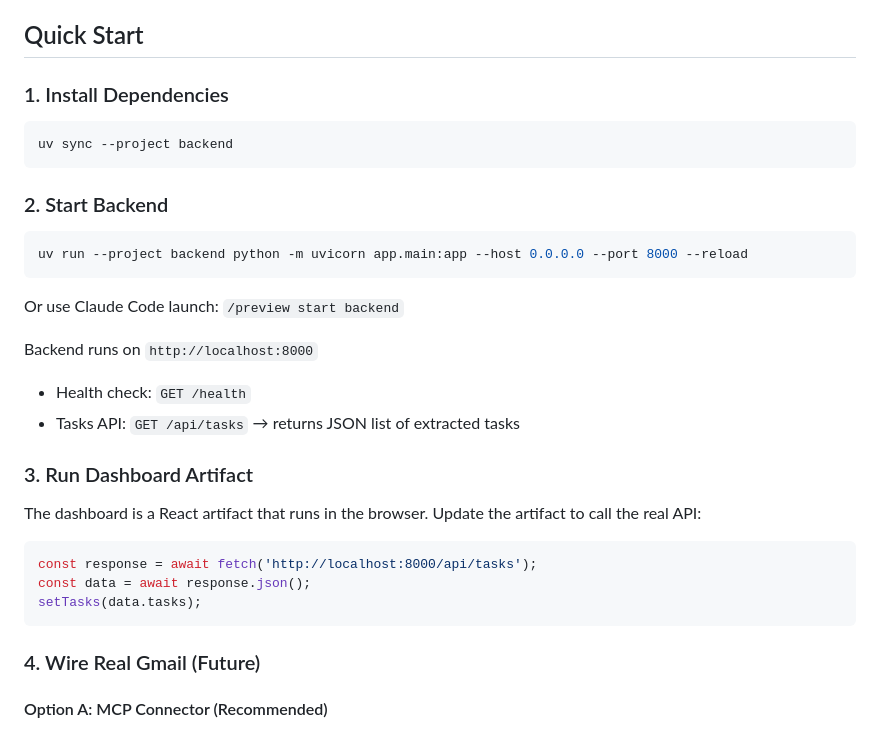
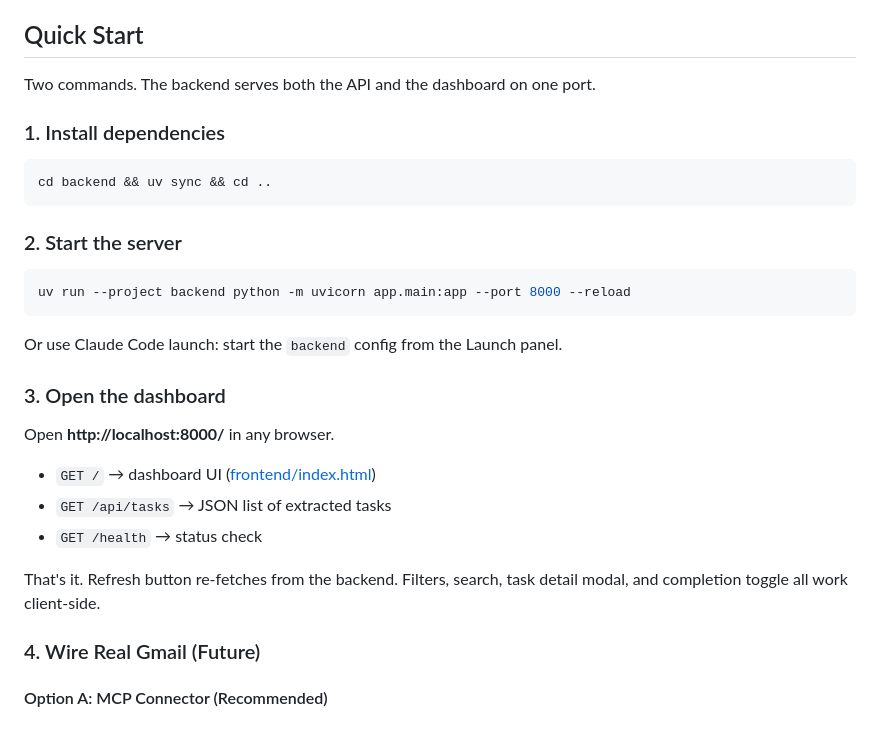
Before and after one commit to Lakshay-ssh/Task-List-Dashboard, a Markdown page: README.md, the part around the change. GitHub-like rendering.

Commit message:
Update README to single-server run instructions
Co-Authored-By: Claude Opus 4.8 <noreply@anthropic.com>

````diff
--- a/README.md
+++ b/README.md
@@ -4,33 +4,32 @@ Interactive dashboard extracting pending tasks from Gmail inbox with priority al
 
 ## Quick Start
 
-### 1. Install Dependencies
+Two commands. The backend serves both the API and the dashboard on one port.
+
+### 1. Install dependencies
 
 ```bash
-uv sync --project backend
+cd backend && uv sync && cd ..
 ```
 
-### 2. Start Backend
+### 2. Start the server
 
 ```bash
-uv run --project backend python -m uvicorn app.main:app --host 0.0.0.0 --port 8000 --reload
+uv run --project backend python -m uvicorn app.main:app --port 8000 --reload
 ```
 
-Or use Claude Code launch: `/preview start backend`
+Or use Claude Code launch: start the `backend` config from the Launch panel.
 
-Backend runs on `http://localhost:8000`
-- Health check: `GET /health`
-- Tasks API: `GET /api/tasks` → returns JSON list of extracted tasks
+### 3. Open the dashboard
 
-### 3. Run Dashboard Artifact
+Open **http://localhost:8000/** in any browser.
 
-The dashboard is a React artifact that runs in the browser. Update the artifact to call the real API:
+- `GET /` → dashboard UI ([frontend/index.html](frontend/index.html))
+- `GET /api/tasks` → JSON list of extracted tasks
+- `GET /health` → status check
 
-```javascript
-const response = await fetch('http://localhost:8000/api/tasks');
-const data = await response.json();
-setTasks(data.tasks);
-```
+That's it. Refresh button re-fetches from the backend. Filters, search, task
+detail modal, and completion toggle all work client-side.
 
 ### 4. Wire Real Gmail (Future)
 
````
